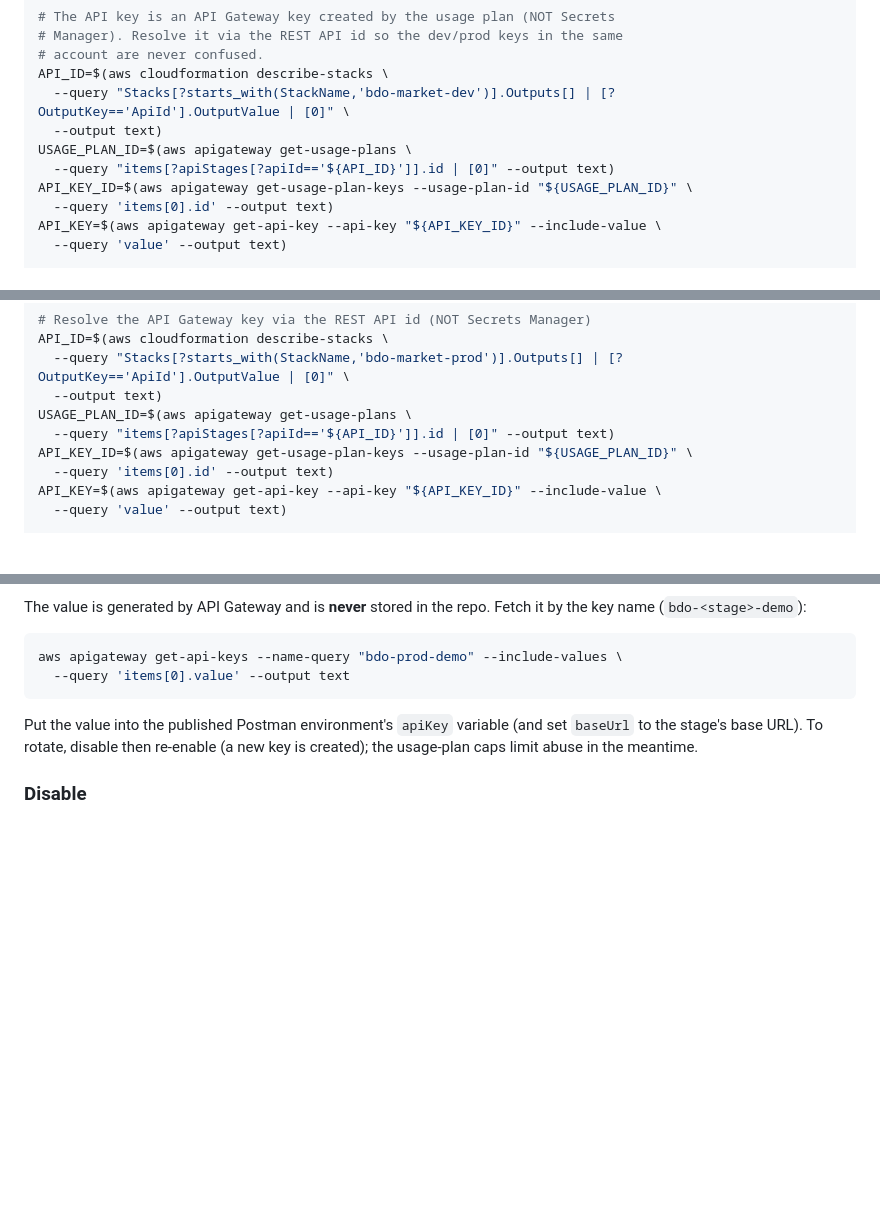
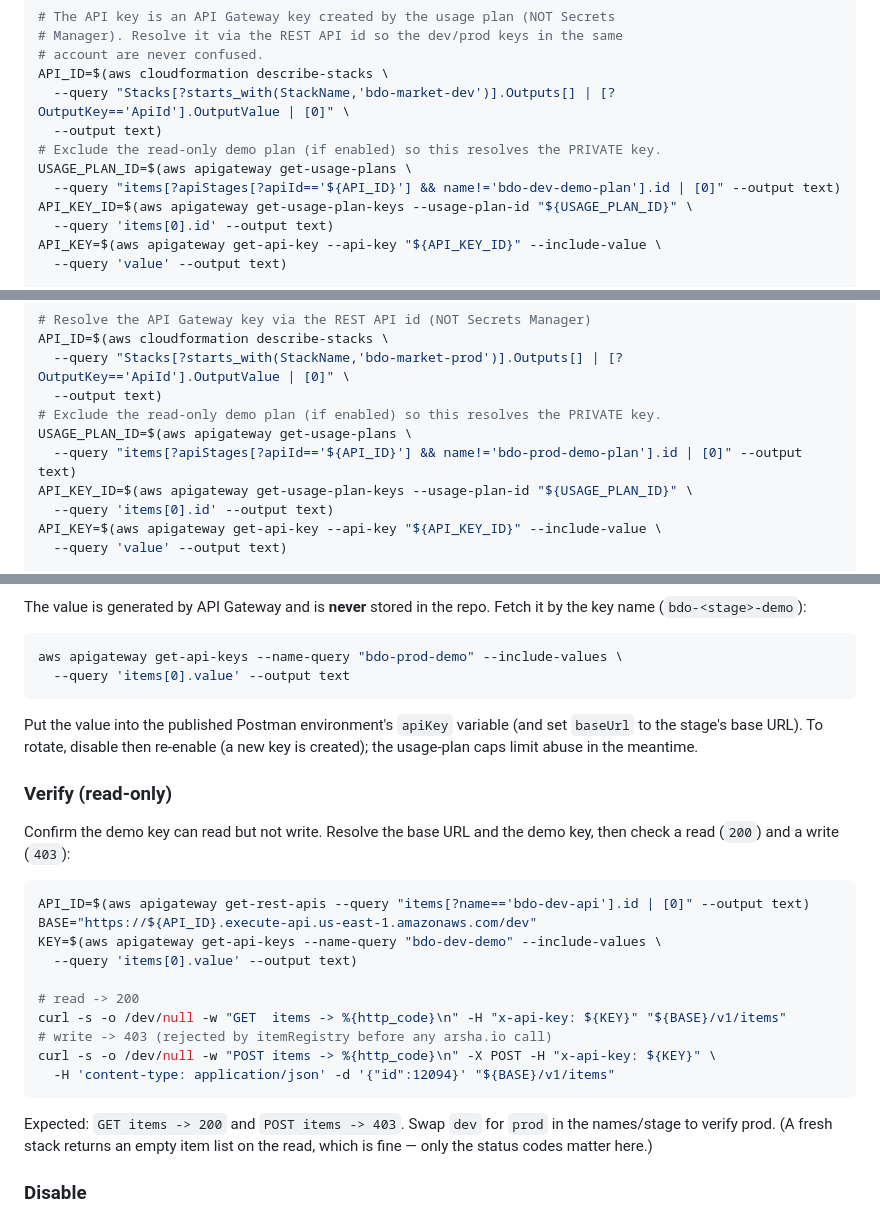
Before and after one commit to RyanYCT/bdo-market-insights, a Markdown page: docs/runbook.md, 3 parts joined by grey strips. Rendered like a GitHub page; blank space fills up the shorter version.

Commit message:
docs(runbook): add demo-key read-only verify; scope key resolution to the private plan
- Add a 'Verify (read-only)' subsection to the Public demo API key section (GET 200 / write 403 smoke test).
- The post-deploy verification snippets now exclude the demo usage plan when resolving the key, so they deterministically pick the private key once two plans exist.

````diff
--- a/docs/runbook.md
+++ b/docs/runbook.md
@@ -113,8 +113,9 @@ API_URL=$(aws cloudformation describe-stacks \
 API_ID=$(aws cloudformation describe-stacks \
   --query "Stacks[?starts_with(StackName,'bdo-market-dev')].Outputs[] | [?OutputKey=='ApiId'].OutputValue | [0]" \
   --output text)
+# Exclude the read-only demo plan (if enabled) so this resolves the PRIVATE key.
 USAGE_PLAN_ID=$(aws apigateway get-usage-plans \
-  --query "items[?apiStages[?apiId=='${API_ID}']].id | [0]" --output text)
+  --query "items[?apiStages[?apiId=='${API_ID}'] && name!='bdo-dev-demo-plan'].id | [0]" --output text)
 API_KEY_ID=$(aws apigateway get-usage-plan-keys --usage-plan-id "${USAGE_PLAN_ID}" \
   --query 'items[0].id' --output text)
 API_KEY=$(aws apigateway get-api-key --api-key "${API_KEY_ID}" --include-value \
@@ -282,8 +283,9 @@ CUSTOM_URL=$(aws cloudformation describe-stacks \
 API_ID=$(aws cloudformation describe-stacks \
   --query "Stacks[?starts_with(StackName,'bdo-market-prod')].Outputs[] | [?OutputKey=='ApiId'].OutputValue | [0]" \
   --output text)
+# Exclude the read-only demo plan (if enabled) so this resolves the PRIVATE key.
 USAGE_PLAN_ID=$(aws apigateway get-usage-plans \
-  --query "items[?apiStages[?apiId=='${API_ID}']].id | [0]" --output text)
+  --query "items[?apiStages[?apiId=='${API_ID}'] && name!='bdo-prod-demo-plan'].id | [0]" --output text)
 API_KEY_ID=$(aws apigateway get-usage-plan-keys --usage-plan-id "${USAGE_PLAN_ID}" \
   --query 'items[0].id' --output text)
 API_KEY=$(aws apigateway get-api-key --api-key "${API_KEY_ID}" --include-value \
@@ -567,6 +569,28 @@ Put the value into the published Postman environment's `apiKey` variable (and
 set `baseUrl` to the stage's base URL). To rotate, disable then re-enable (a
 new key is created); the usage-plan caps limit abuse in the meantime.
 
+### Verify (read-only)
+
+Confirm the demo key can read but not write. Resolve the base URL and the demo
+key, then check a read (`200`) and a write (`403`):
+
+```sh
+API_ID=$(aws apigateway get-rest-apis --query "items[?name=='bdo-dev-api'].id | [0]" --output text)
+BASE="https://${API_ID}.execute-api.us-east-1.amazonaws.com/dev"
+KEY=$(aws apigateway get-api-keys --name-query "bdo-dev-demo" --include-values \
+  --query 'items[0].value' --output text)
+
+# read -> 200
+curl -s -o /dev/null -w "GET  items -> %{http_code}\n" -H "x-api-key: ${KEY}" "${BASE}/v1/items"
+# write -> 403 (rejected by itemRegistry before any arsha.io call)
+curl -s -o /dev/null -w "POST items -> %{http_code}\n" -X POST -H "x-api-key: ${KEY}" \
+  -H 'content-type: application/json' -d '{"id":12094}' "${BASE}/v1/items"
+```
+
+Expected: `GET items -> 200` and `POST items -> 403`. Swap `dev` for `prod` in
+the names/stage to verify prod. (A fresh stack returns an empty item list on the
+read, which is fine — only the status codes matter here.)
+
 ### Disable
 
 Redeploy with `EnableDemoKey=false` (again passing the stage's full parameter
````
